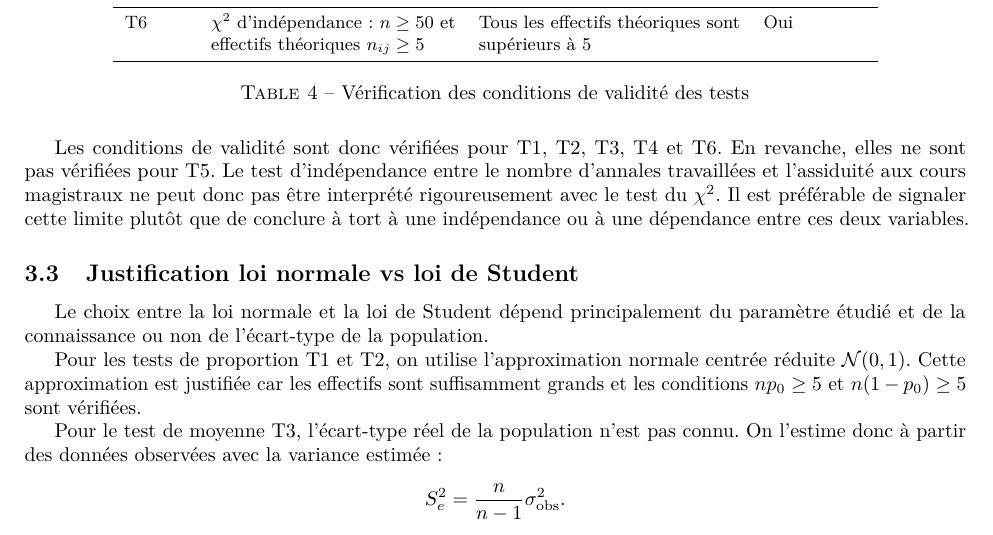
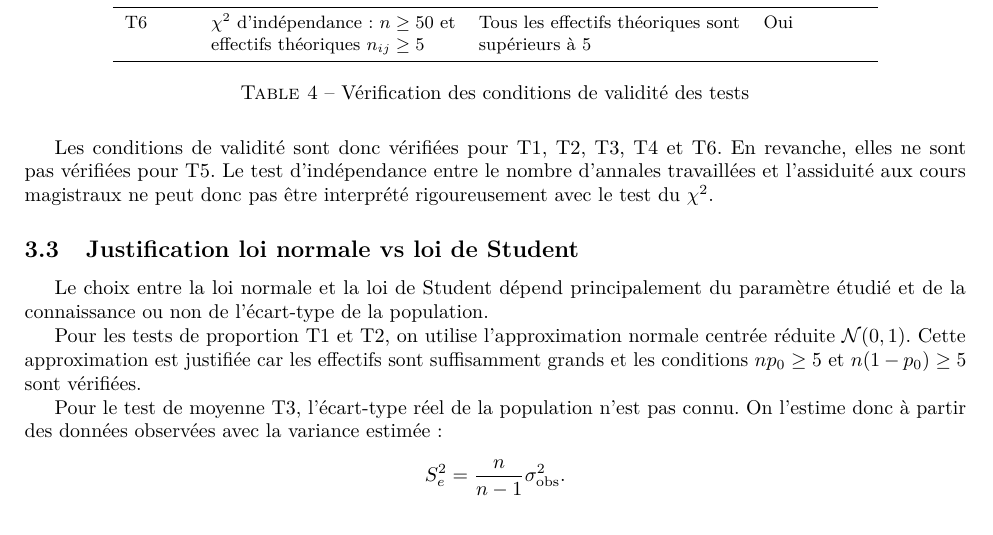
Before and after one commit to Tezay/academic-performance-statistics, a LaTeX document (rapport/main.tex, which reads rapport/sections/03_methodologie.tex): part of page 4 of 9, cut so that both start at the same text. Compiled offline with pdfLaTeX.

Commit message:
last fix

```diff
--- a/rapport/sections/03_methodologie.tex
+++ b/rapport/sections/03_methodologie.tex
@@ -83,7 +83,7 @@ T6 & $\chi^2$ d'indépendance : $n \geq 50$ et effectifs théoriques $n_{ij} \ge
 \caption{Vérification des conditions de validité des tests}
 \end{table}
 
-Les conditions de validité sont donc vérifiées pour T1, T2, T3, T4 et T6. En revanche, elles ne sont pas vérifiées pour T5. Le test d'indépendance entre le nombre d'annales travaillées et l'assiduité aux cours magistraux ne peut donc pas être interprété rigoureusement avec le test du $\chi^2$. Il est préférable de signaler cette limite plutôt que de conclure à tort à une indépendance ou à une dépendance entre ces deux variables.
+Les conditions de validité sont donc vérifiées pour T1, T2, T3, T4 et T6. En revanche, elles ne sont pas vérifiées pour T5. Le test d'indépendance entre le nombre d'annales travaillées et l'assiduité aux cours magistraux ne peut donc pas être interprété rigoureusement avec le test du $\chi^2$.
 
 \subsection{Justification loi normale vs loi de Student}
 
```
